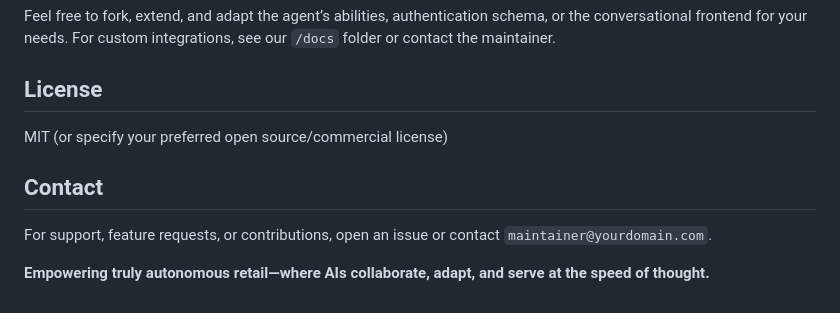
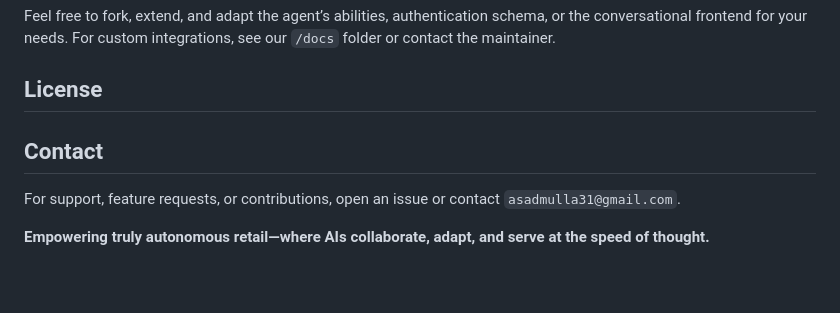
Before and after one commit to Asadzero/retail-web-with-ai-agent-, a Markdown page: README.md, the part around the change. Drawn GitHub-style.

```diff
--- a/README.md
+++ b/README.md
@@ -118,10 +118,10 @@ Feel free to fork, extend, and adapt the agent’s abilities, authentication sch
 
 ## License
 
-MIT (or specify your preferred open source/commercial license)
+
 
 ## Contact
 
-For support, feature requests, or contributions, open an issue or contact `maintainer@yourdomain.com`.
+For support, feature requests, or contributions, open an issue or contact `asadmulla31@gmail.com`.
 
 **Empowering truly autonomous retail—where AIs collaborate, adapt, and serve at the speed of thought.**
```
